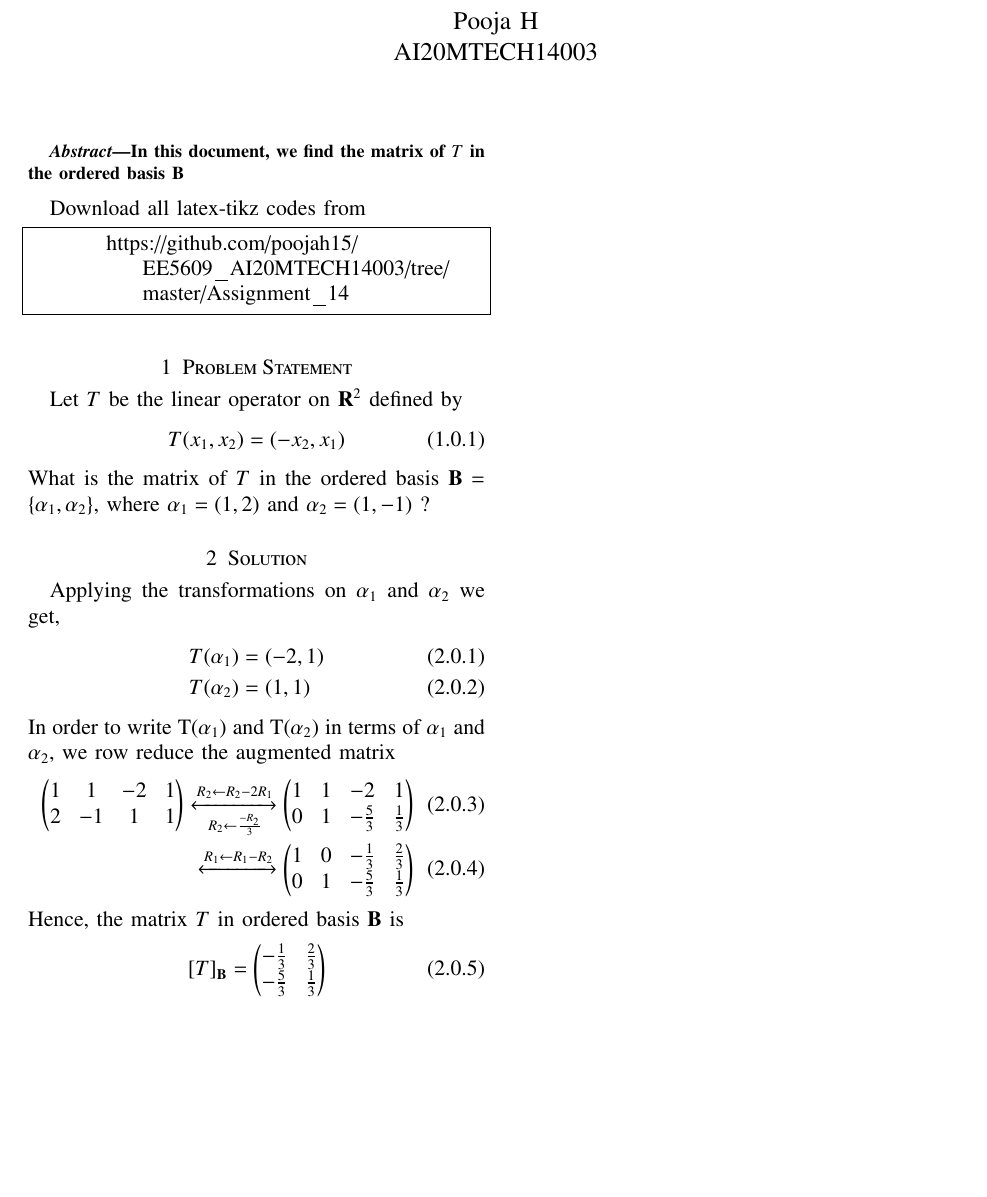
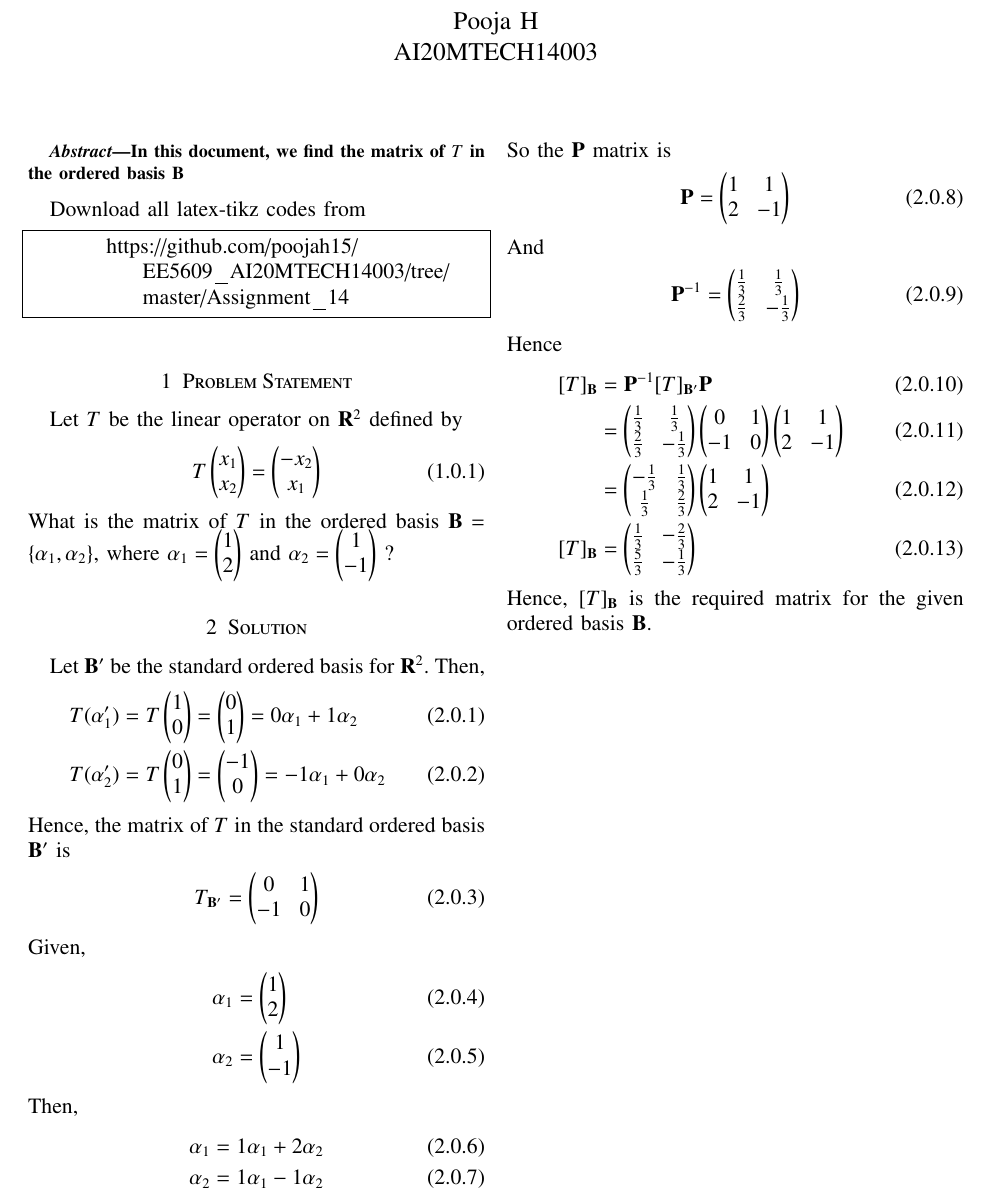
Before and after one commit to poojah15/EE5609_AI20MTECH14003, a LaTeX problem sheet (Assignment_14/document14.tex): part of the page, cut so that both start at the same text, the shorter picture padded with empty space. Compiled offline with LaTeX, dvips and Ghostscript.

Commit message:
Add files via upload

```diff
--- a/Assignment_14/document14.tex
+++ b/Assignment_14/document14.tex
@@ -176,25 +176,43 @@
 	\section{Problem Statement}
 	Let $T$ be the linear operator on $\vec{R}^2$ defined by
 	\begin{align}
-		T(x_1, x_2) = (-x_2, x_1)
+		T\myvec{x_1\\ x_2} = \myvec{-x_2\\ x_1}
 	\end{align}
-	What is the matrix of $T$ in the ordered basis $\vec{B} = \cbrak{\alpha_1, \alpha_2}$, where $\alpha_1 = (1, 2)$ and $\alpha_2 = (1, -1)$ ?
+	What is the matrix of $T$ in the ordered basis $\vec{B} = \cbrak{ \vec{ \alpha }_1, \vec{\alpha}_2}$, where $\vec{\alpha}_1 = \myvec{1\\ 2}$ and $\vec{\alpha}_2 = \myvec{1 \\ -1}$ ?
 	\section{Solution}
-	Applying the transformations on $\alpha_1$ and $\alpha_2$ we get,
+	Let $\vec{B}'$ be the standard ordered basis for $\vec{R}^2$. Then,
 	\begin{align}
-		T(\alpha_1)  &= (-2, 1)\\
-		T(\alpha_2) &= (1, 1)
+		T(\vec{\alpha}'_1) &= T\myvec{1 \\ 0} = \myvec{0\\1} = 0\vec{\alpha}_1 + 1\vec{\alpha}_2\\
+		T(\vec{\alpha}'_2) &= T\myvec{0 \\ 1} = \myvec{-1\\0} = -1\vec{\alpha}_1 + 0\vec{\alpha}_2
 	\end{align}
-In order to write T($\alpha_1$) and T($\alpha_2$) in terms of $\alpha_1$ and $\alpha_2$, we row reduce the augmented matrix
+Hence, the matrix of $T$ in the standard ordered basis $\vec{B}'$ is
 \begin{align}
-	\myvec{1 & 1 & -2 & 1\\2 & -1 & 1 & 1}
-	\xleftrightarrow[R_2 \leftarrow \frac{-R_2}{3}]{R_2 \leftarrow R_2 - 2R_1}
-	\myvec{1 & 1 & -2 & 1\\0 & 1 & -\frac{5}{3} & \frac{1}{3}}\\
-	\xleftrightarrow{R_1 \leftarrow R_1 - R_2}
-	\myvec{1 & 0 & -\frac{1}{3} & \frac{2}{3} \\ 0 & 1 & -\frac{5}{3} & \frac{1}{3}}
+	T_\vec{B'} = \myvec{0 & 1\\ -1 & 0}
 \end{align}
-Hence, the matrix $T$ in ordered basis $\vec{B}$ is
+Given,
 \begin{align}
-	[T]_\vec{B} = \myvec{-\frac{1}{3} & \frac{2}{3} \\ -\frac{5}{3} & \frac{1}{3}}
+	\vec{\alpha}_1 &= \myvec{1\\ 2} \\
+	\vec{\alpha}_2 &= \myvec{1 \\ -1}
 \end{align}
+Then,
+\begin{align}
+	\vec{\alpha}_1 &= 1\vec{\alpha}_1 + 2\vec{ \alpha }_2\\
+	\vec{\alpha}_2 &= 1\vec{\alpha}_1 - 1\vec{ \alpha }_2
+\end{align}
+So the $\vec{P}$ matrix is
+\begin{align}
+	\vec{P} = \myvec{1 & 1\\ 2 & -1}
+\end{align}
+And
+\begin{align}
+	\vec{P}^{-1} = \myvec{\frac{1}{3} & \frac{1}{3} \\ \frac{2}{3} & -\frac{1}{3}}
+\end{align}
+Hence
+\begin{align}
+	[T]_\vec{B} &= \vec{P}^{-1} [T]_\vec{B'} \vec{P}\\
+	&= \myvec{\frac{1}{3} & \frac{1}{3} \\ \frac{2}{3} & -\frac{1}{3}}\myvec{0 & 1\\ -1 & 0}\myvec{1 & 1\\ 2 & -1}\\
+	&= \myvec{-\frac{1}{3} & \frac{1}{3} \\ \frac{1}{3} & \frac{2}{3}}\myvec{1 & 1\\ 2 & -1}\\
+	[T]_\vec{B} &= \myvec{\frac{1}{3} & -\frac{2}{3} \\ \frac{5}{3} & -\frac{1}{3}}
+\end{align}
+Hence, $[T]_\vec{B}$ is the required matrix for the given ordered basis $\vec{B}$.
 \end{document}
```
Also changed, not shown: Assignment_14/document14.pdf.
